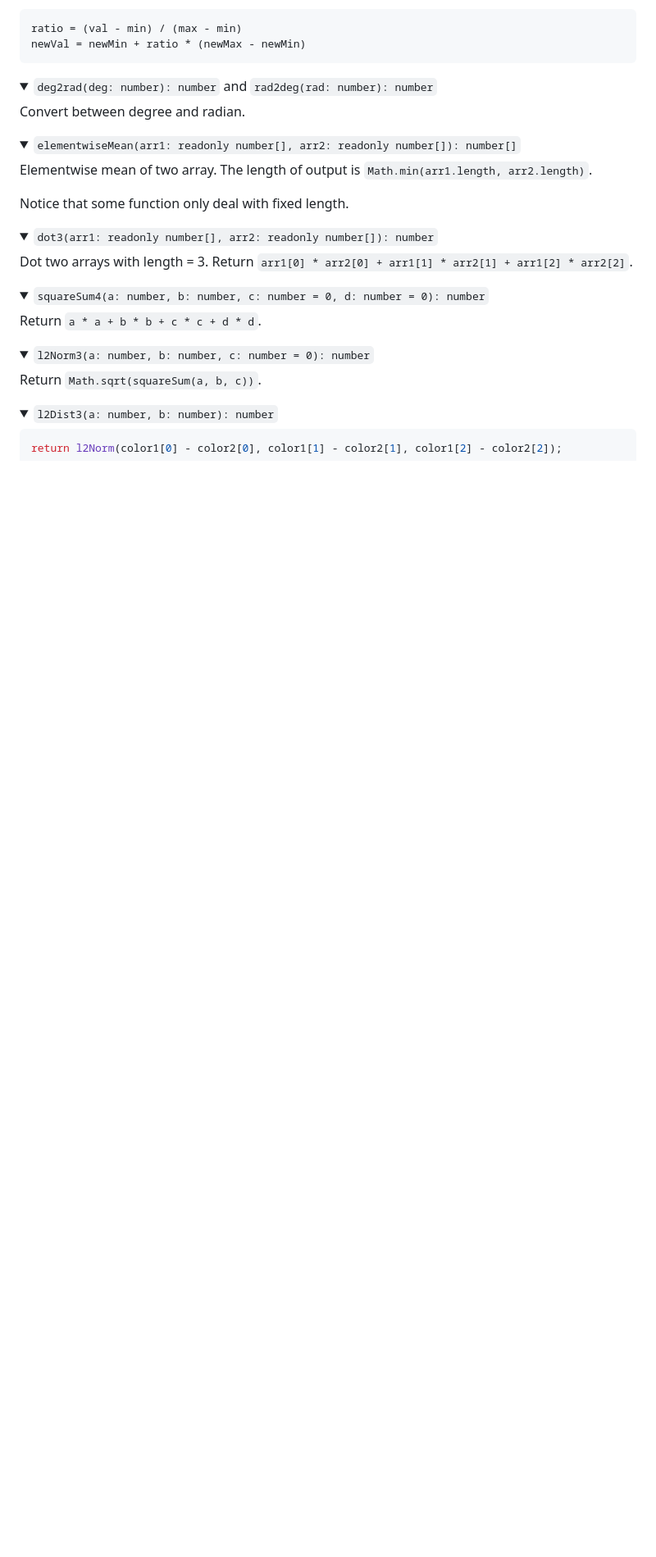
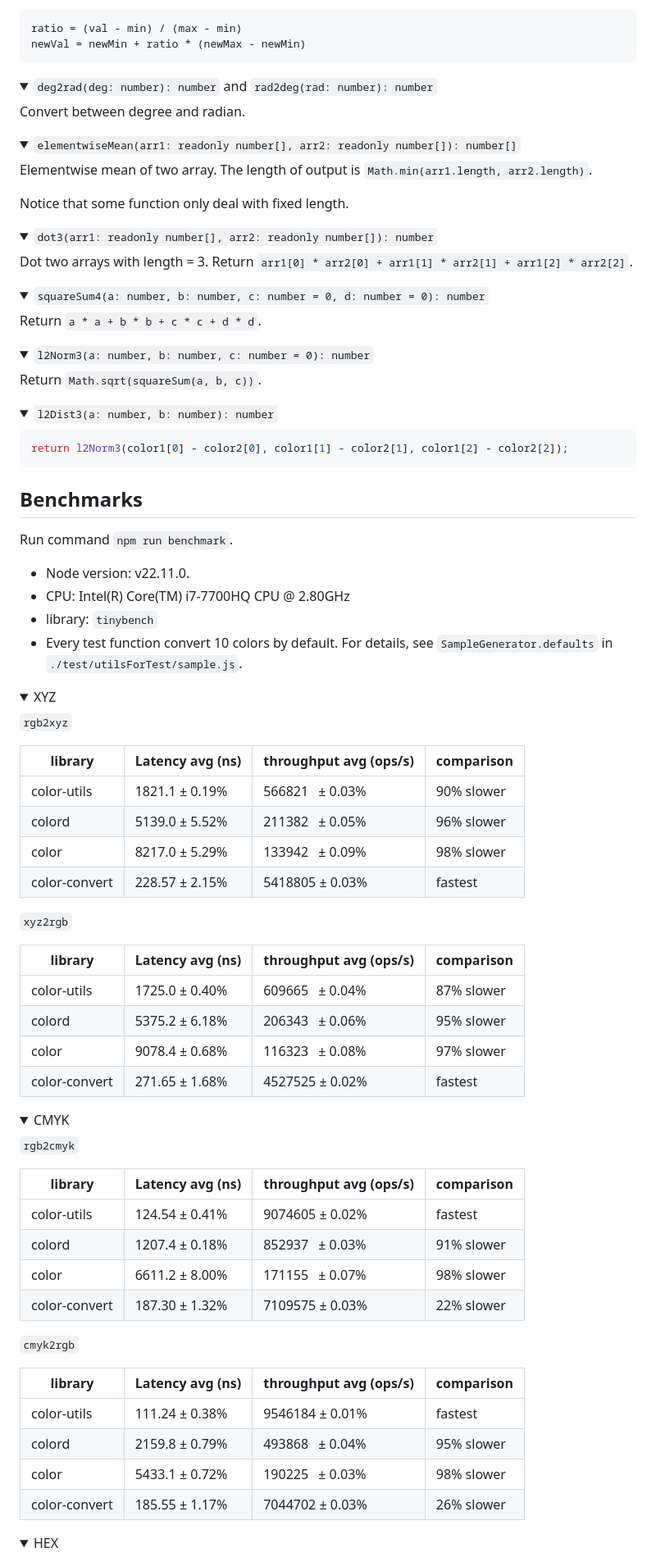
Before and after one commit to johnny95731/color-utils, a Markdown page: README.md, the part around one of its changes. Shown at 82% size. Rendered like a GitHub page; folded sections open; blank space fills up the shorter version.

````diff
--- a/README.md
+++ b/README.md
@@ -1036,7 +1040,66 @@ Return `Math.sqrt(squareSum(a, b, c))`.
 <summary><code>l2Dist3(a: number, b: number): number</code></summary>
 
 ```js
-return l2Norm(color1[0] - color2[0], color1[1] - color2[1], color1[2] - color2[2]);
+return l2Norm3(color1[0] - color2[0], color1[1] - color2[1], color1[2] - color2[2]);
 ```
 
 </details>
+
+<h2 id="benchmarks">Benchmarks</h2>
+
+Run command `npm run benchmark`.
+
+- Node version: v22.11.0.
+- CPU: Intel(R) Core(TM) i7-7700HQ CPU @ 2.80GHz
+- library: `tinybench`
+- Every test function convert 10 colors by default. For details, see `SampleGenerator.defaults` in `./test/utilsForTest/sample.js`.
+
+<details>
+<summary>XYZ</summary>
+
+`rgb2xyz`
+
+library | Latency avg (ns) | throughput avg (ops/s) | comparison
+--------|------------------|------------------------|------------
+color-utils   | 1821.1 ± 0.19% | 566821 &ensp;± 0.03% | 90% slower
+colord        | 5139.0 ± 5.52% | 211382 &ensp;± 0.05% | 96% slower
+color         | 8217.0 ± 5.29% | 133942 &ensp;± 0.09% | 98% slower
+color-convert | 228.57 ± 2.15% | 5418805 ± 0.03%      | fastest
+
+`xyz2rgb`
+
+library | Latency avg (ns) | throughput avg (ops/s) | comparison
+--------|------------------|------------------------|------------
+color-utils   | 1725.0 ± 0.40% | 609665 &ensp;± 0.04% | 87% slower
+colord        | 5375.2 ± 6.18% | 206343 &ensp;± 0.06% | 95% slower
+color         | 9078.4 ± 0.68% | 116323 &ensp;± 0.08% | 97% slower
+color-convert | 271.65 ± 1.68% | 4527525 ± 0.02% | fastest
+
+</details>
+
+<details>
+<summary>CMYK</summary>
+
+`rgb2cmyk`
+
+library | Latency avg (ns) | throughput avg (ops/s) | comparison
+--------|------------------|------------------------|------------
+color-utils   | 124.54 ± 0.41% | 9074605 ± 0.02% | fastest
+colord        | 1207.4 ± 0.18% | 852937 &ensp;± 0.03% | 91% slower
+color         | 6611.2 ± 8.00% | 171155 &ensp;± 0.07% | 98% slower
+color-convert | 187.30 ± 1.32% | 7109575 ± 0.03% | 22% slower
+
+`cmyk2rgb`
+
+library | Latency avg (ns) | throughput avg (ops/s) | comparison
+--------|------------------|------------------------|------------
+color-utils   | 111.24 ± 0.38% | 9546184 ± 0.01% | fastest
+colord        | 2159.8 ± 0.79% | 493868 &ensp;± 0.04% | 95% slower
+color         | 5433.1 ± 0.72% | 190225 &ensp;± 0.03% | 98% slower
+color-convert | 185.55 ± 1.17% | 7044702 ± 0.03% | 26% slower
+
+</details>
+
+<details>
+<summary>HEX</summary>
+
````
Also changed, not shown: other parts of README.md (+77 -8 lines).
